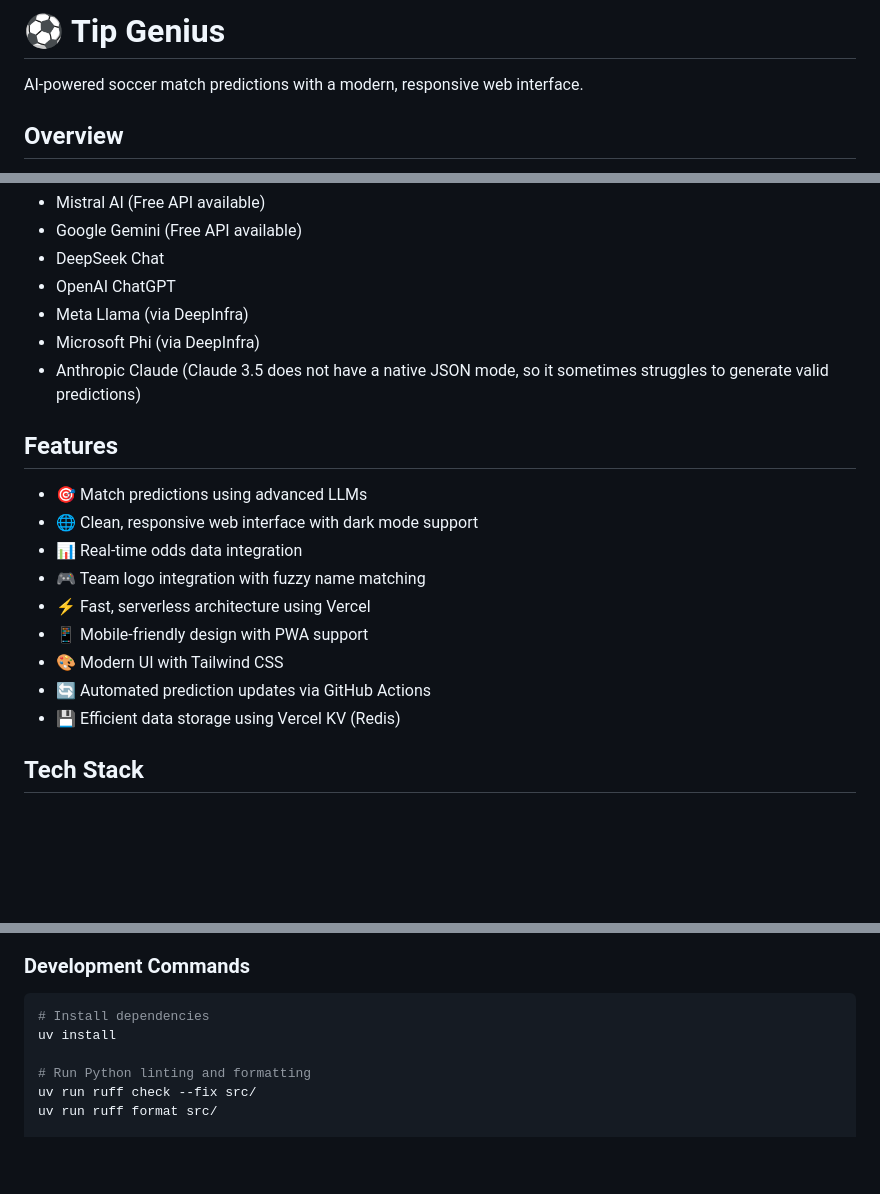
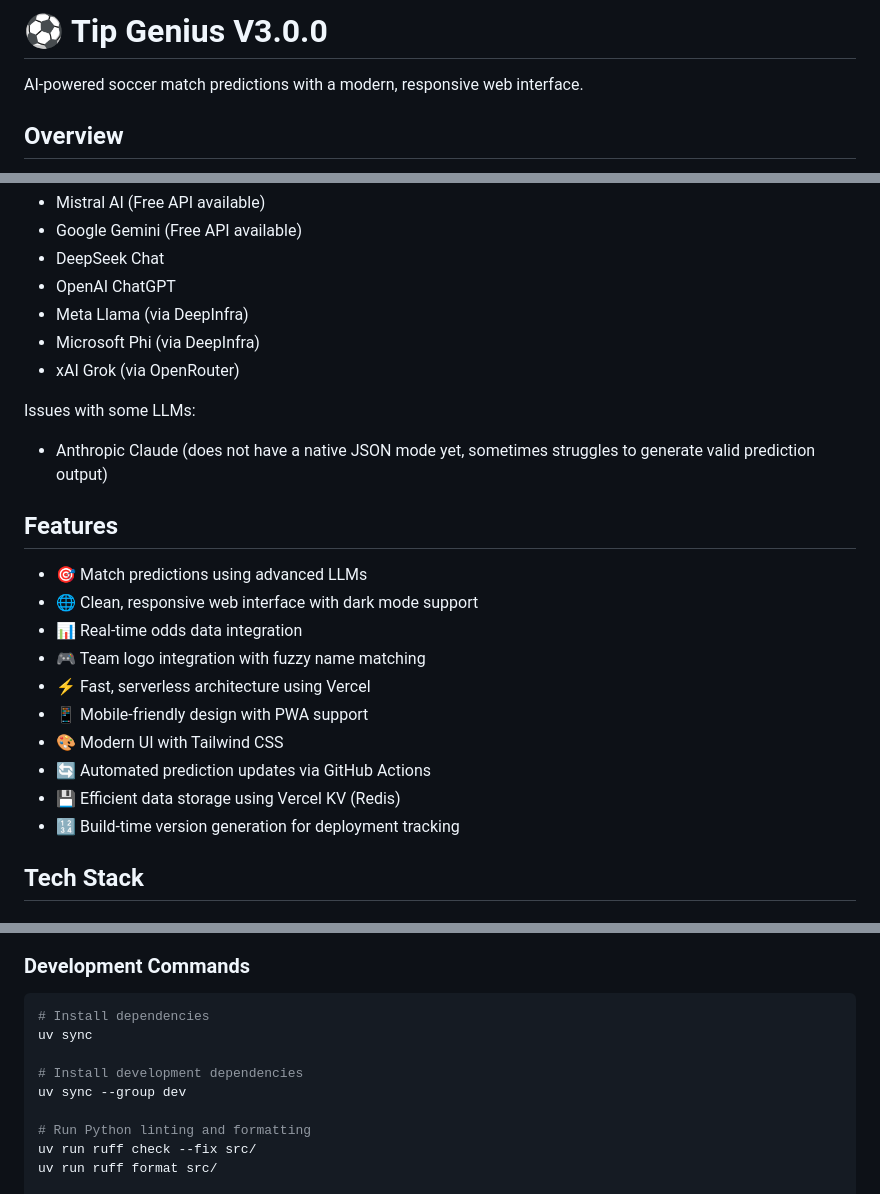
Before and after one commit to thg-muc/tip-genius, a Markdown page: README.md, 3 parts joined by grey strips. Rendered like a GitHub page; blank space fills up the shorter version.

Commit message:
feat: update README for version 3.0.0, add xAI Grok integration, and refine installation instructions

````diff
--- a/README.md
+++ b/README.md
@@ -1,4 +1,4 @@
-# ⚽️ Tip Genius
+# ⚽️ Tip Genius V3.0.0
 
 AI-powered soccer match predictions with a modern, responsive web interface.
 
@@ -22,7 +22,11 @@ So far, the following LLM families have been successfully tested with Tip Genius
 - OpenAI ChatGPT
 - Meta Llama (via DeepInfra)
 - Microsoft Phi (via DeepInfra)
-- Anthropic Claude (Claude 3.5 does not have a native JSON mode, so it sometimes struggles to generate valid predictions)
+- xAI Grok (via OpenRouter)
+
+Issues with some LLMs:
+
+- Anthropic Claude (does not have a native JSON mode yet, sometimes struggles to generate valid prediction output)
 
 ## Features
 
@@ -35,6 +39,7 @@ So far, the following LLM families have been successfully tested with Tip Genius
 - 🎨 Modern UI with Tailwind CSS
 - 🔄 Automated prediction updates via GitHub Actions
 - 💾 Efficient data storage using Vercel KV (Redis)
+- 🔢 Build-time version generation for deployment tracking
 
 ## Tech Stack
 
@@ -103,7 +108,10 @@ The project uses modern Python and frontend development tools for code quality a
 
 ```bash
 # Install dependencies
-uv install
+uv sync
+
+# Install development dependencies
+uv sync --group dev
 
 # Run Python linting and formatting
 uv run ruff check --fix src/
````
Also changed, not shown: other parts of README.md (+2 -1 lines).
